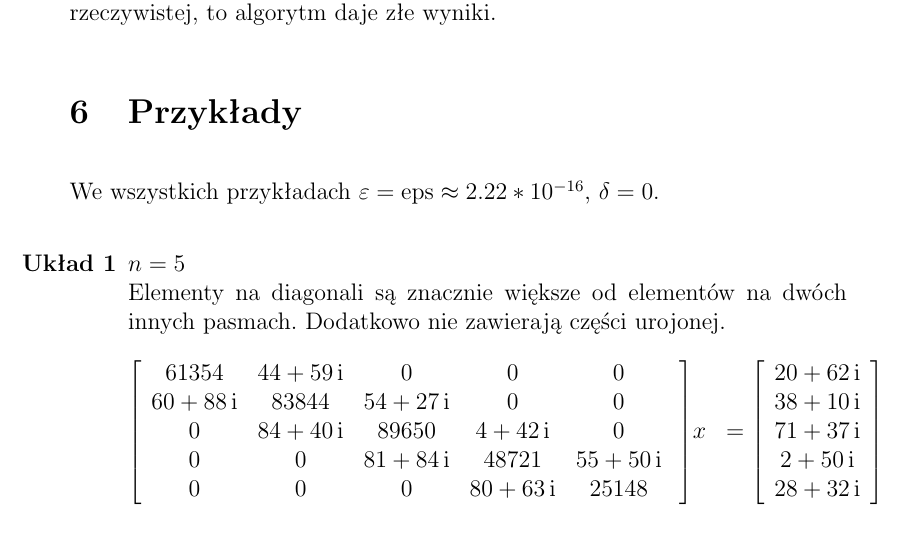
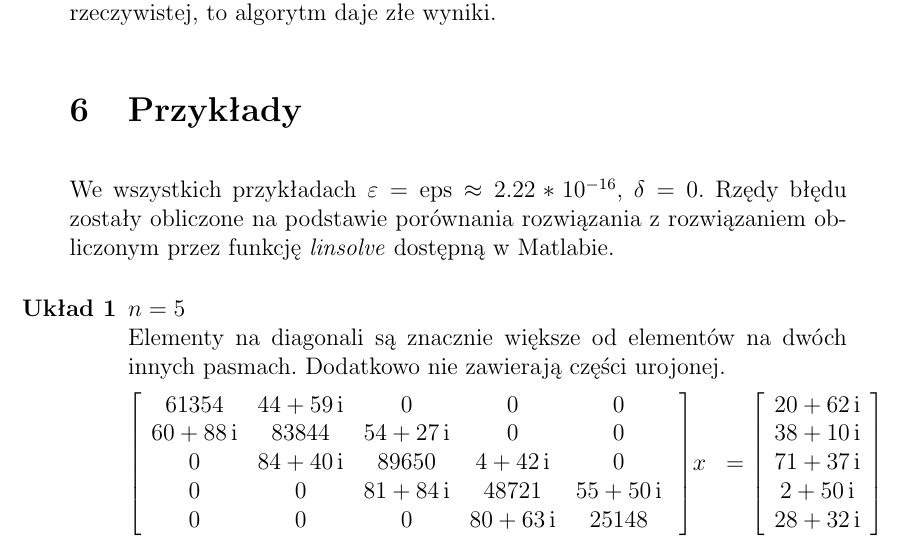
Before and after one commit to Gelio/tridiagonal-backwards-gauss-seidel, a LaTeX document (documentation.tex): part of page 5 of 7, cut so that both start at the same text. Compiled offline with pdfLaTeX.

Commit message:
add magnitude of error info to documentation

```diff
--- a/documentation.tex
+++ b/documentation.tex
@@ -148,6 +148,7 @@
 
 	\section{Przykłady}
 	We wszystkich przykładach $\varepsilon = \text{eps} \approx 2.22 * 10^{-16}$, $\delta = 0$.
+	Rzędy błędu zostały obliczone na podstawie porównania rozwiązania z rozwiązaniem obliczonym przez funkcję \textit{linsolve} dostępną w Matlabie.
 	\begin{enumerate}[label=\textbf{Układ \arabic*}]
 		\item
 			$n = 5$ \\
```
Also changed, not shown: documentation.pdf.
